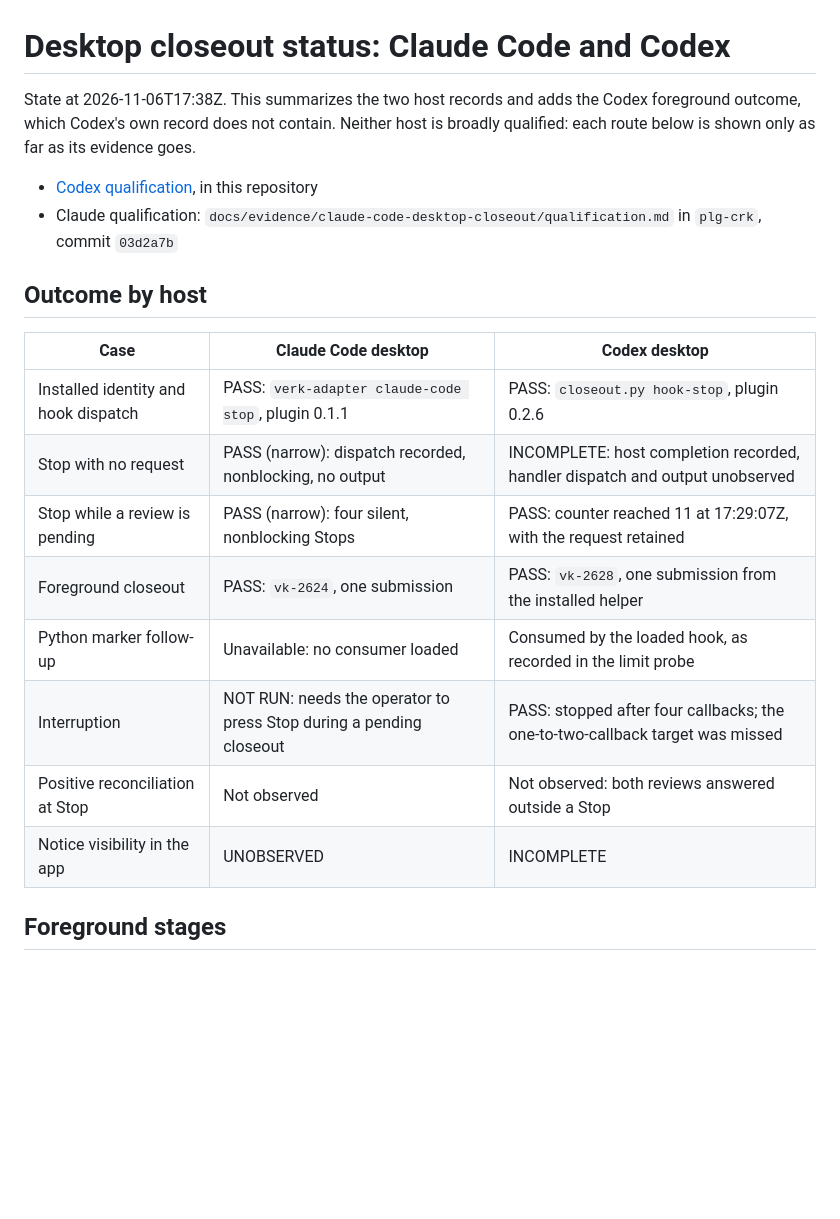
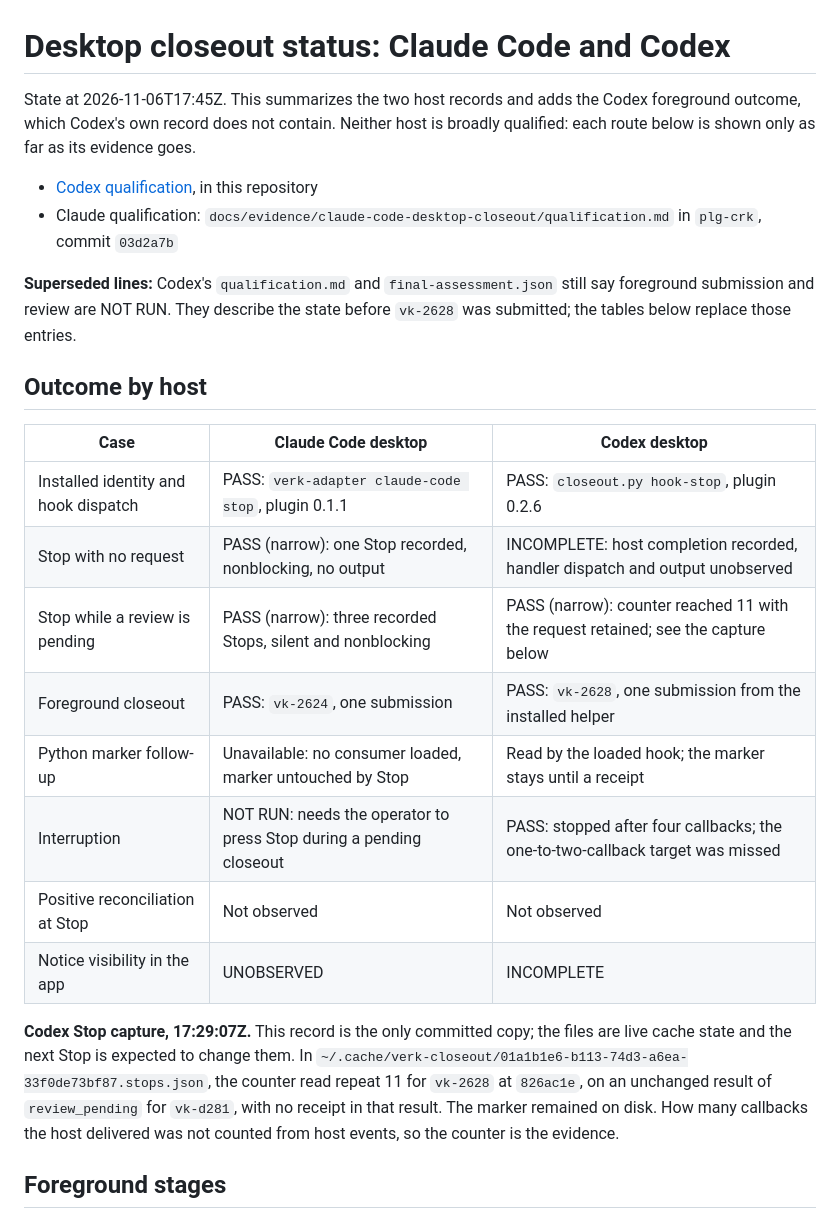
Before and after one commit to styrir/skills, a Markdown page: docs/evidence/desktop-closeout-status.md, the part around one of its changes. Drawn GitHub-style; blank space fills up the shorter version.

```diff
--- a/docs/evidence/desktop-closeout-status.md
+++ b/docs/evidence/desktop-closeout-status.md
@@ -1,22 +1,26 @@
 # Desktop closeout status: Claude Code and Codex
 
-State at 2026-11-06T17:38Z. This summarizes the two host records and adds the Codex foreground outcome, which Codex's own record does not contain. Neither host is broadly qualified: each route below is shown only as far as its evidence goes.
+State at 2026-11-06T17:45Z. This summarizes the two host records and adds the Codex foreground outcome, which Codex's own record does not contain. Neither host is broadly qualified: each route below is shown only as far as its evidence goes.
 
 - [Codex qualification](codex-desktop-closeout/qualification.md), in this repository
 - Claude qualification: `docs/evidence/claude-code-desktop-closeout/qualification.md` in `plg-crk`, commit `03d2a7b`
+
+**Superseded lines:** Codex's `qualification.md` and `final-assessment.json` still say foreground submission and review are NOT RUN. They describe the state before `vk-2628` was submitted; the tables below replace those entries.
 
 ## Outcome by host
 
 | Case | Claude Code desktop | Codex desktop |
 |---|---|---|
 | Installed identity and hook dispatch | PASS: `verk-adapter claude-code stop`, plugin 0.1.1 | PASS: `closeout.py hook-stop`, plugin 0.2.6 |
-| Stop with no request | PASS (narrow): dispatch recorded, nonblocking, no output | INCOMPLETE: host completion recorded, handler dispatch and output unobserved |
-| Stop while a review is pending | PASS (narrow): four silent, nonblocking Stops | PASS: counter reached 11 at 17:29:07Z, with the request retained |
+| Stop with no request | PASS (narrow): one Stop recorded, nonblocking, no output | INCOMPLETE: host completion recorded, handler dispatch and output unobserved |
+| Stop while a review is pending | PASS (narrow): three recorded Stops, silent and nonblocking | PASS (narrow): counter reached 11 with the request retained; see the capture below |
 | Foreground closeout | PASS: `vk-2624`, one submission | PASS: `vk-2628`, one submission from the installed helper |
-| Python marker follow-up | Unavailable: no consumer loaded | Consumed by the loaded hook, as recorded in the limit probe |
+| Python marker follow-up | Unavailable: no consumer loaded, marker untouched by Stop | Read by the loaded hook; the marker stays until a receipt |
 | Interruption | NOT RUN: needs the operator to press Stop during a pending closeout | PASS: stopped after four callbacks; the one-to-two-callback target was missed |
-| Positive reconciliation at Stop | Not observed | Not observed: both reviews answered outside a Stop |
+| Positive reconciliation at Stop | Not observed | Not observed |
 | Notice visibility in the app | UNOBSERVED | INCOMPLETE |
+
+**Codex Stop capture, 17:29:07Z.** This record is the only committed copy; the files are live cache state and the next Stop is expected to change them. In `~/.cache/verk-closeout/01a1b1e6-b113-74d3-a6ea-33f0de73bf87.stops.json`, the counter read repeat 11 for `vk-2628` at `826ac1e`, on an unchanged result of `review_pending` for `vk-d281`, with no receipt in that result. The marker remained on disk. How many callbacks the host delivered was not counted from host events, so the counter is the evidence.
 
 ## Foreground stages
 
```
Also changed, not shown: other parts of docs/evidence/desktop-closeout-status.md (+28 -14 lines).
